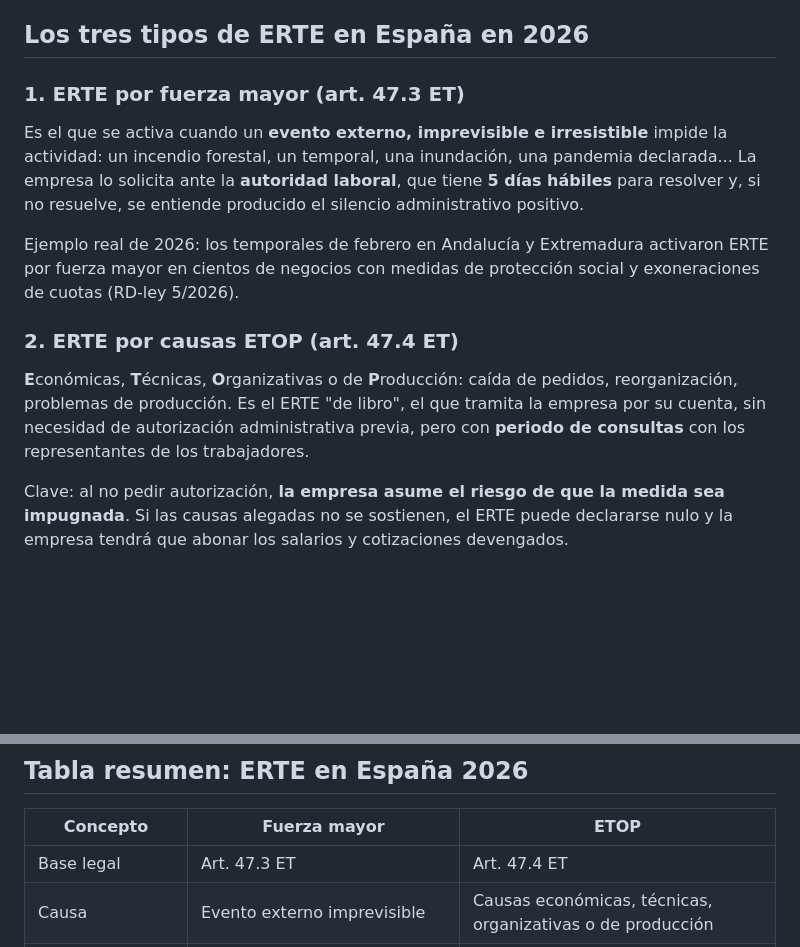
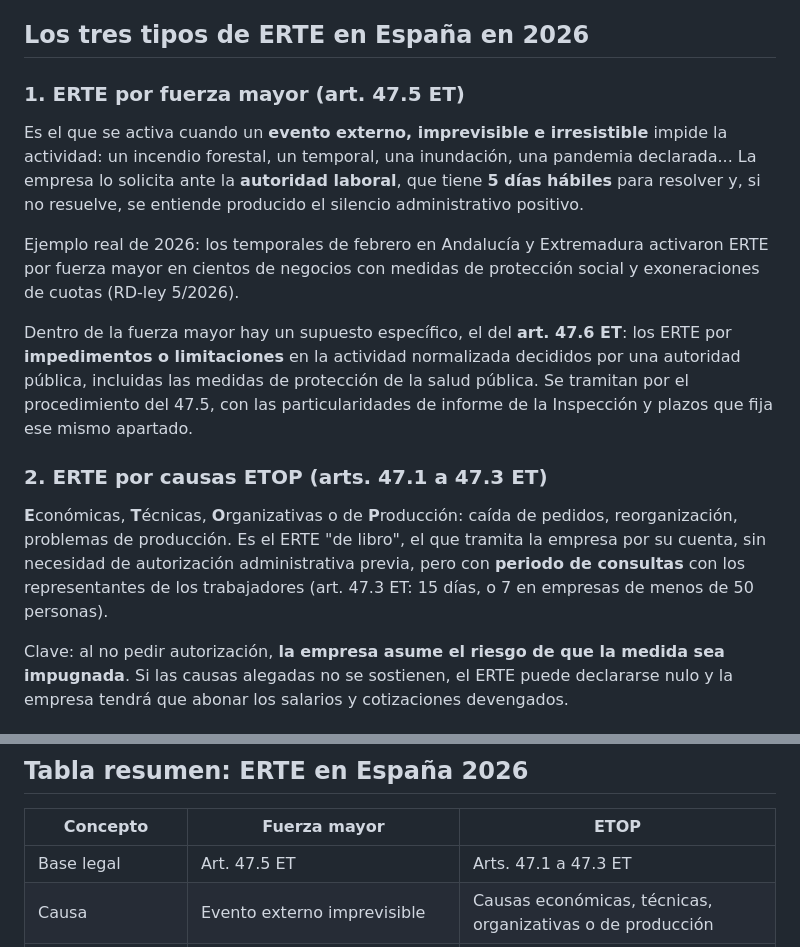
Before and after one commit to sergioramiro/tuhr.es, a Markdown page: blog-articles/16-erte-espana-2026.md, 2 parts joined by grey strips. GitHub-like rendering; blank space fills up the shorter version.

Commit message:
fix(blog): corrige la numeración del art. 47 ET en los artículos de ERTE (fuerza mayor 47.5, ETOP 47.1-47.3, impedimentos 47.6)

```diff
--- a/blog-articles/16-erte-espana-2026.md
+++ b/blog-articles/16-erte-espana-2026.md
@@ -44,15 +44,17 @@ Si lo que te proponen es un ERE, es decir, un despido colectivo, los números ca
 
 ## Los tres tipos de ERTE en España en 2026
 
-### 1. ERTE por fuerza mayor (art. 47.3 ET)
+### 1. ERTE por fuerza mayor (art. 47.5 ET)
 
 Es el que se activa cuando un **evento externo, imprevisible e irresistible** impide la actividad: un incendio forestal, un temporal, una inundación, una pandemia declarada... La empresa lo solicita ante la **autoridad laboral**, que tiene **5 días hábiles** para resolver y, si no resuelve, se entiende producido el silencio administrativo positivo.
 
 Ejemplo real de 2026: los temporales de febrero en Andalucía y Extremadura activaron ERTE por fuerza mayor en cientos de negocios con medidas de protección social y exoneraciones de cuotas (RD-ley 5/2026).
 
-### 2. ERTE por causas ETOP (art. 47.4 ET)
+Dentro de la fuerza mayor hay un supuesto específico, el del **art. 47.6 ET**: los ERTE por **impedimentos o limitaciones** en la actividad normalizada decididos por una autoridad pública, incluidas las medidas de protección de la salud pública. Se tramitan por el procedimiento del 47.5, con las particularidades de informe de la Inspección y plazos que fija ese mismo apartado.
 
-**E**conómicas, **T**écnicas, **O**rganizativas o de **P**roducción: caída de pedidos, reorganización, problemas de producción. Es el ERTE "de libro", el que tramita la empresa por su cuenta, sin necesidad de autorización administrativa previa, pero con **periodo de consultas** con los representantes de los trabajadores.
+### 2. ERTE por causas ETOP (arts. 47.1 a 47.3 ET)
+
+**E**conómicas, **T**écnicas, **O**rganizativas o de **P**roducción: caída de pedidos, reorganización, problemas de producción. Es el ERTE "de libro", el que tramita la empresa por su cuenta, sin necesidad de autorización administrativa previa, pero con **periodo de consultas** con los representantes de los trabajadores (art. 47.3 ET: 15 días, o 7 en empresas de menos de 50 personas).
 
 Clave: al no pedir autorización, **la empresa asume el riesgo de que la medida sea impugnada**. Si las causas alegadas no se sostienen, el ERTE puede declararse nulo y la empresa tendrá que abonar los salarios y cotizaciones devengados.
 
@@ -182,7 +184,7 @@ Y un sexto, el que más pesa al final: **no mirar qué pasa cuando se levanta el
 
 | Concepto | Fuerza mayor | ETOP |
 |---|---|---|
-| Base legal | Art. 47.3 ET | Art. 47.4 ET |
+| Base legal | Art. 47.5 ET | Arts. 47.1 a 47.3 ET |
 | Causa | Evento externo imprevisible | Causas económicas, técnicas, organizativas o de producción |
 | Autorización | Autoridad laboral (5 días hábiles, silencio positivo) | No la necesita; sí periodo de consultas |
 | % prestación | 70 % toda la vigencia | 70 % (180 días) → 60 % después |
```
Also changed, not shown: blog-articles/18-calculadora-erte.md (+1 -1 lines).
